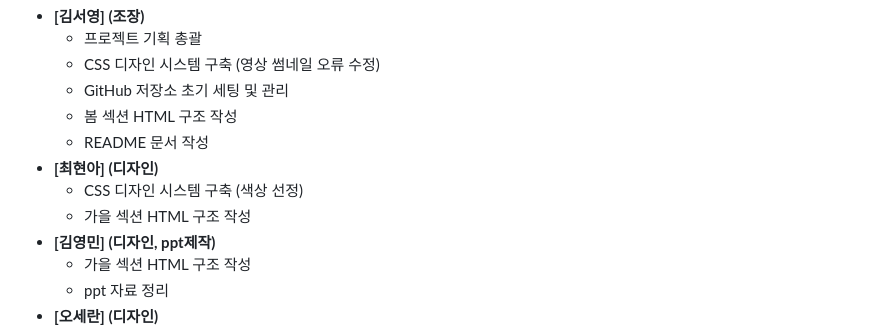
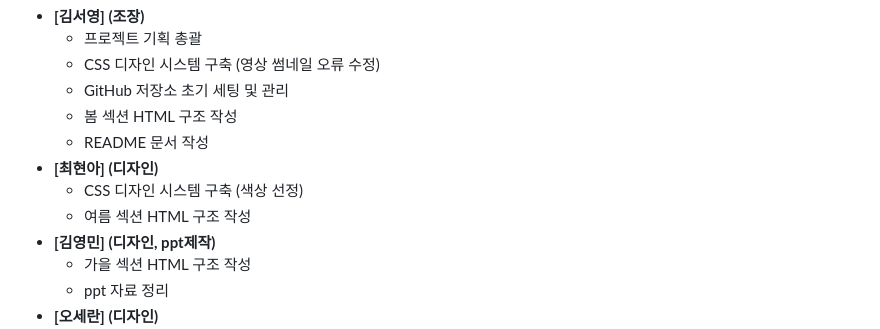
Before and after one commit to ksy060721/four-seasons-playlist, a Markdown page: README.md, the part around the change. Rendered like a GitHub page.

Commit message:
README 수정1

```diff
--- a/README.md
+++ b/README.md
@@ -52,7 +52,7 @@ R&R(Role and Responsibilities)을 명확히 하여 협업을 진행했습니다.
     * README 문서 작성
 * **[최현아] (디자인)**
     * CSS 디자인 시스템 구축 (색상 선정)
-    * 가을 섹션 HTML 구조 작성
+    * 여름 섹션 HTML 구조 작성
 * **[김영민] (디자인, ppt제작)**
     * 가을 섹션 HTML 구조 작성
     * ppt 자료 정리
```
